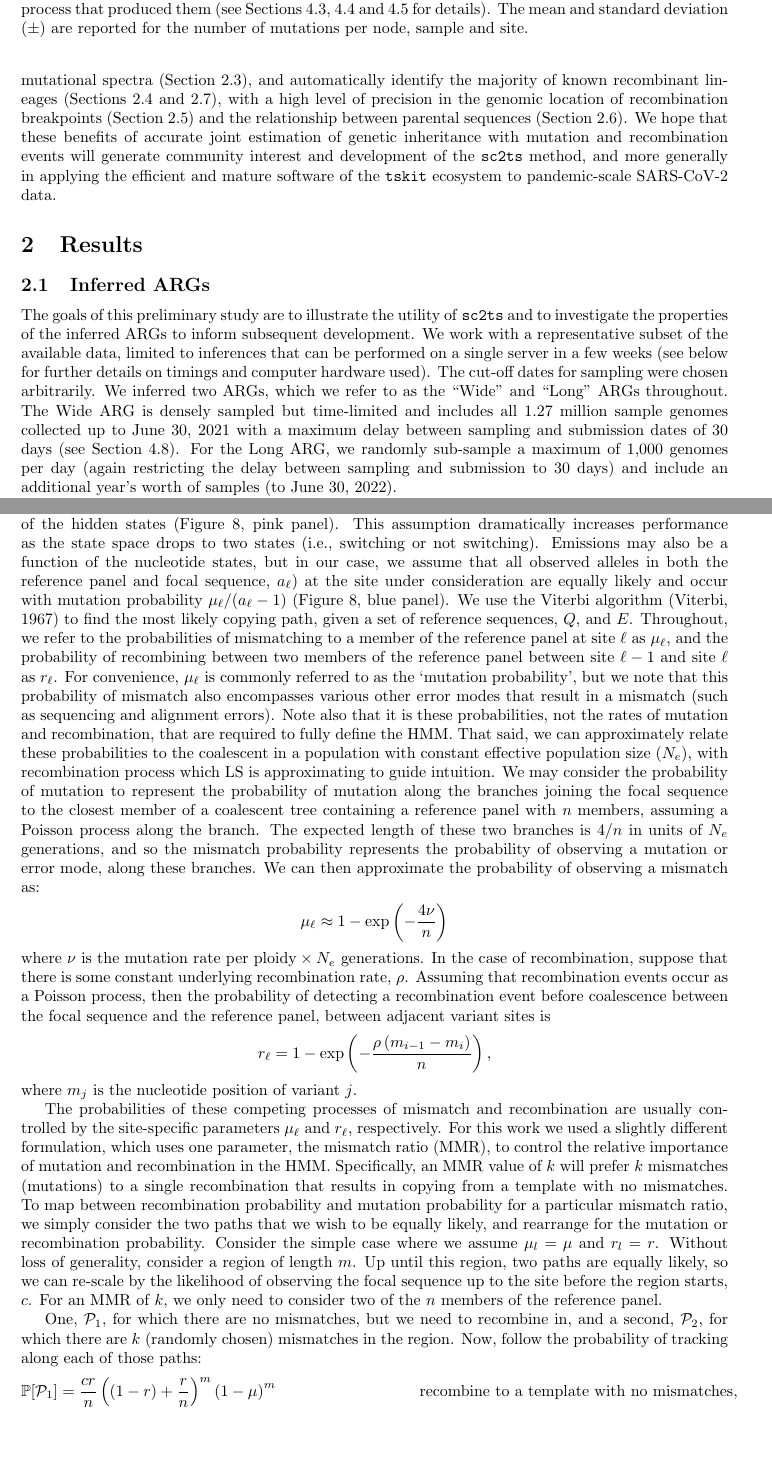
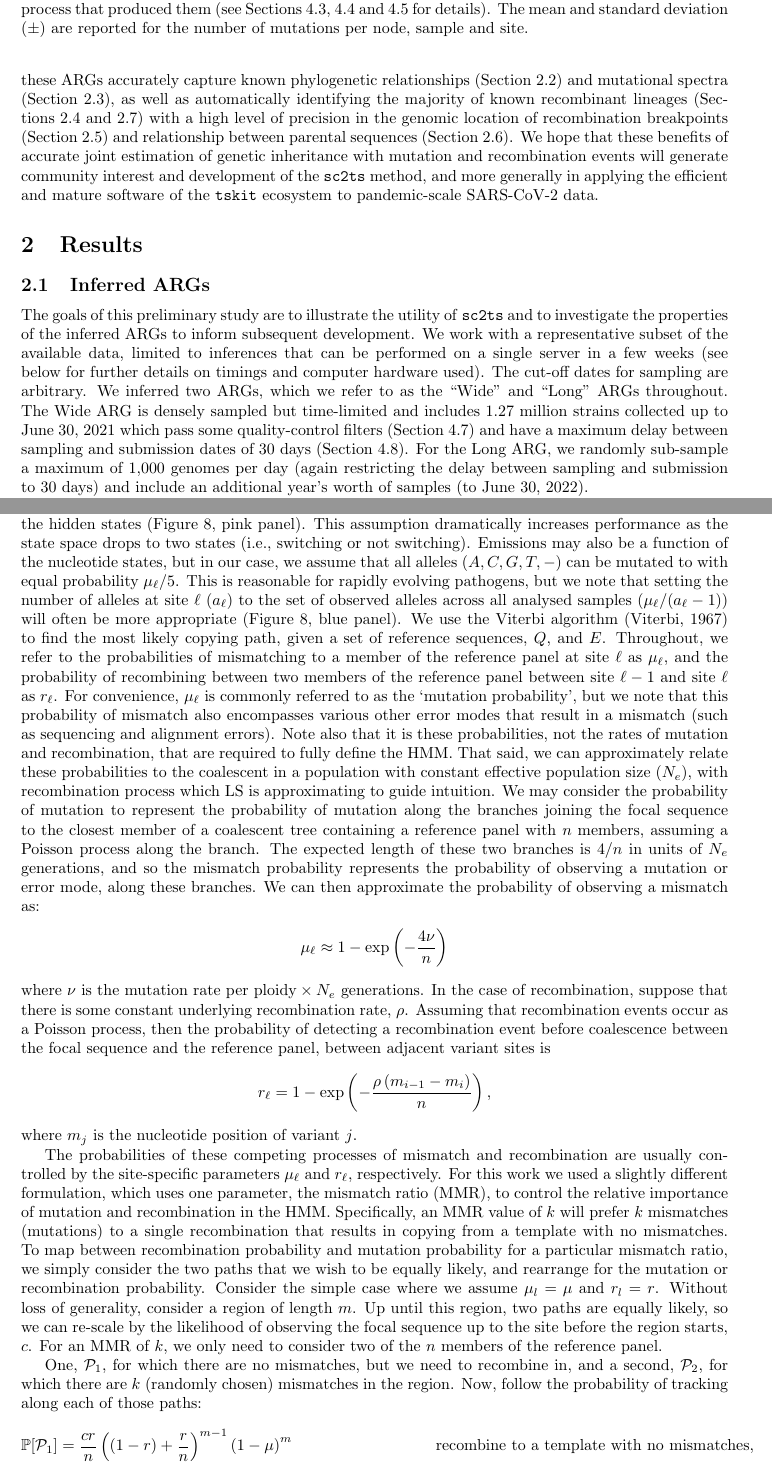
Before and after one commit to jeromekelleher/sc2ts-paper, a LaTeX paper (paper.tex): two parts of pages 4 and 20 of 39, joined at a grey line, cut so that both start at the same text, the shorter picture padded with empty space. Compiled offline with pdfLaTeX.

Commit message:
Minor edits from JK

```diff
--- a/paper.tex
+++ b/paper.tex
@@ -249,10 +247,13 @@ between samples (Section~\ref{sec:backbone_phylogeny}),
+We find that these
+ARGs accurately capture known phylogenetic
+relationships (Section~\ref{sec:backbone_phylogeny}) and
 mutational spectra (Section~\ref{sec:mutation_spectrum}),
-and automatically identify the majority of known recombinant
-lineages (Sections~\ref{sec:jackson_recombs} and \ref{sec:pango_x_lineages}),
+as well as automatically identifying the majority of known recombinant
+lineages (Sections~\ref{sec:jackson_recombs} and \ref{sec:pango_x_lineages})
 with a high level of precision in the
 genomic location of recombination breakpoints
 (Section~\ref{sec:breakpoint_intervals})
-and the relationship between parental sequences
+and relationship between parental sequences
 (Section~\ref{sec:parent_divergence}).
 We hope that these benefits of accurate joint estimation of
 genetic inheritance with mutation and recombination events will generate community
@@ -269,14 +270,16 @@ We work with a
 representative subset of the available data, limited to
 inferences that can be performed on a single server in
 a few weeks (see below for further details on timings and
-computer hardware used). The cut-off dates for sampling were chosen
-arbitrarily.
+computer hardware used). The cut-off dates for sampling
+are arbitrary.
 We inferred two ARGs, which we refer to as the
 ``Wide'' and ``Long'' ARGs throughout.
 The Wide ARG is densely sampled but time-limited and
-includes all 1.27 million sample genomes collected up to June 30, 2021
-with a maximum delay between sampling and submission dates of 30 days
-(see Section~\ref{sec:filtering_time_travellers}).
+includes 1.27 million strains collected up to June 30, 2021
+which
+pass some quality-control filters (Section~\ref{sec:data_preprocessing})
+and  have a maximum delay between sampling and submission dates of 30 days
+(Section~\ref{sec:filtering_time_travellers}).
 For the Long ARG, we randomly sub-sample a maximum of 1,000 genomes per
 day (again restricting the delay between sampling and submission to 30 days)
 and include an additional year's worth of samples (to June 30, 2022).
@@ -1482,9 +1485,7 @@ but transitions are generally assumed to be independent of the
 hidden states (Figure~\ref{fig:ls_diagram}, pink panel).
 This assumption dramatically increases performance as the state space drops to two states (i.e., switching or not switching).
 Emissions may also be a function of the nucleotide states, but in our
-case, we assume that all observed alleles in both the reference panel and
-focal sequence, $a_\ell$) at the site under consideration are equally likely and
-occur with mutation probability $\mu_\ell/(a_\ell-1)$
+case, we assume that all alleles ($A,C,G,T,-$) can be mutated to with equal probability $\mu_\ell/5$. This is reasonable for rapidly evolving pathogens, but we note that setting the number of alleles at site $\ell$ ($a_\ell$) to the set of observed alleles across all analysed samples ($\mu_\ell/(a_\ell-1)$) will often be more appropriate
  (Figure~\ref{fig:ls_diagram}, blue panel).
 We use the Viterbi algorithm~\citep{Viterbi1967-ol}
 to find the most likely copying path, given a set of reference sequences, $Q$, and $E$.
@@ -1536,11 +1537,11 @@ region.
 Now, follow the probability of tracking along each of those paths:
 \begin{align*}
 \mathbb{P}[\mathcal{P}_1] &= \frac{cr}{n}
-\left(\left(1-r\right)+\frac{r}{n}\right)^m\left(1-\mu\right)^m
+\left(\left(1-r\right)+\frac{r}{n}\right)^{m-1}\left(1-\mu\right)^m
 &\text{recombine to a template with no mismatches,}\\
 \mathbb{P}[\mathcal{P}_2] &= c
 \left(\left(1-r\right) +
-\frac{r}{n}\right)\left(\left(1-r\right)+\frac{r}{n}\right)^m
+\frac{r}{n}\right)\left(\left(1-r\right)+\frac{r}{n}\right)^{m-1}
 \left(1-\mu\right)^{m-k}\mu^k &\text{stay in a template with $k$ mismatches,}
 \end{align*}
 % where $r$ is the recombination probability between adjacent
```
Also changed, not shown: paper.tex (32 more changed lines).
